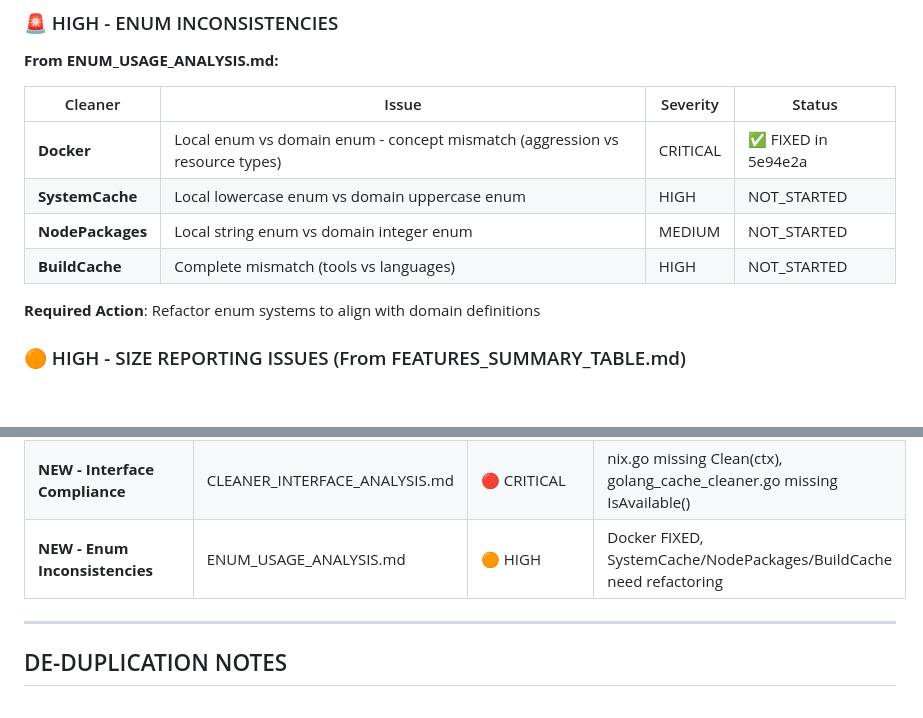
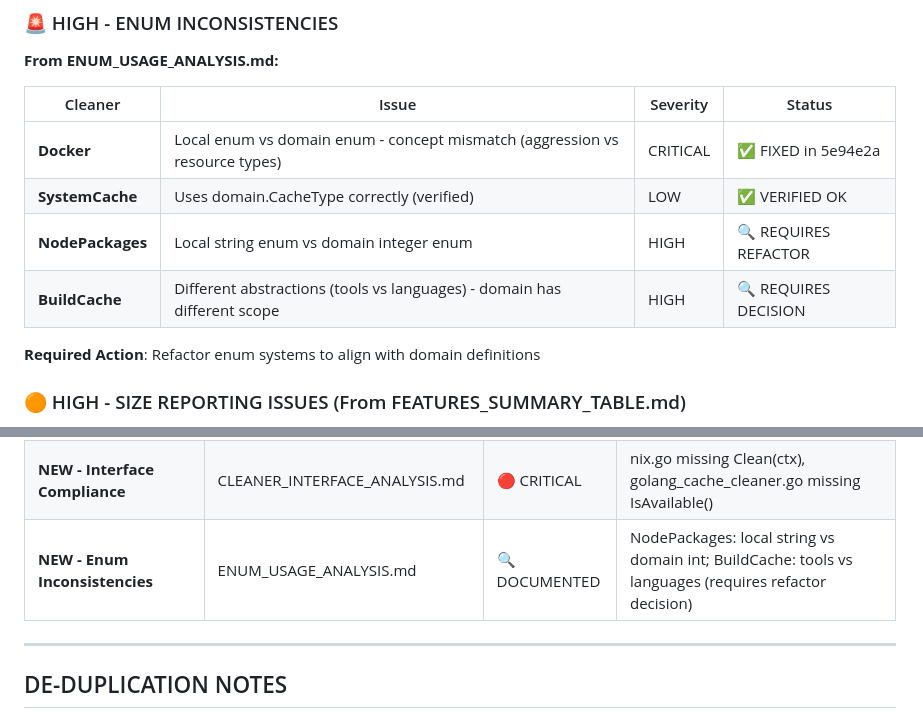
Before and after one commit to LarsArtmann/clean-wizard, a Markdown page: TODO_LIST.md, 2 parts joined by grey strips. GitHub-like rendering; blank space fills up the shorter version.

Commit message:
docs(todo): Update enum inconsistency status documentation
- SystemCache: Verified uses domain.CacheType correctly (LOW severity)
- NodePackages: Local string enum vs domain int enum (HIGH, requires refactor)
- BuildCache: Different abstractions - tools vs languages (HIGH, requires decision)
- Docker: ✅ FIXED (previously CRITICAL)

💘 Generated with Crush

Assisted-by: MiniMax M2.1 via Crush <crush@charm.land>

```diff
--- a/TODO_LIST.md
+++ b/TODO_LIST.md
@@ -181,9 +181,9 @@
 | Cleaner          | Issue                                                                       | Severity | Status              |
 | ---------------- | --------------------------------------------------------------------------- | -------- | ------------------- |
 | **Docker**       | Local enum vs domain enum - concept mismatch (aggression vs resource types) | CRITICAL | ✅ FIXED in 5e94e2a |
-| **SystemCache**  | Local lowercase enum vs domain uppercase enum                               | HIGH     | NOT_STARTED         |
-| **NodePackages** | Local string enum vs domain integer enum                                    | MEDIUM   | NOT_STARTED         |
-| **BuildCache**   | Complete mismatch (tools vs languages)                                      | HIGH     | NOT_STARTED         |
+| **SystemCache**  | Uses domain.CacheType correctly (verified)                                  | LOW      | ✅ VERIFIED OK       |
+| **NodePackages** | Local string enum vs domain integer enum                                    | HIGH     | 🔍 REQUIRES REFACTOR |
+| **BuildCache**   | Different abstractions (tools vs languages) - domain has different scope     | HIGH     | 🔍 REQUIRES DECISION |
 
 **Required Action**: Refactor enum systems to align with domain definitions
 
@@ -523,7 +523,7 @@
 | Registry Documentation           | SELF_REFLECTION_AND_PLAN.md         | NOT_STARTED  | Documentation task                                                                              |
 | **NEW - UNSAFE EXEC CALLS**      | 2026-01-28_01-30_EXECUTION_AUDIT.md | 🔴 CRITICAL  | 9 exec calls without timeout - cargo-cache, cargo clean, npm/pnpm/yarn/bun cache commands       |
 | **NEW - Interface Compliance**   | CLEANER_INTERFACE_ANALYSIS.md       | 🔴 CRITICAL  | nix.go missing Clean(ctx), golang_cache_cleaner.go missing IsAvailable()                        |
-| **NEW - Enum Inconsistencies**   | ENUM_USAGE_ANALYSIS.md              | 🟠 HIGH      | Docker FIXED, SystemCache/NodePackages/BuildCache need refactoring                              |
+| **NEW - Enum Inconsistencies**   | ENUM_USAGE_ANALYSIS.md              | 🔍 DOCUMENTED | NodePackages: local string vs domain int; BuildCache: tools vs languages (requires refactor decision) |
 
 ---
 
```
